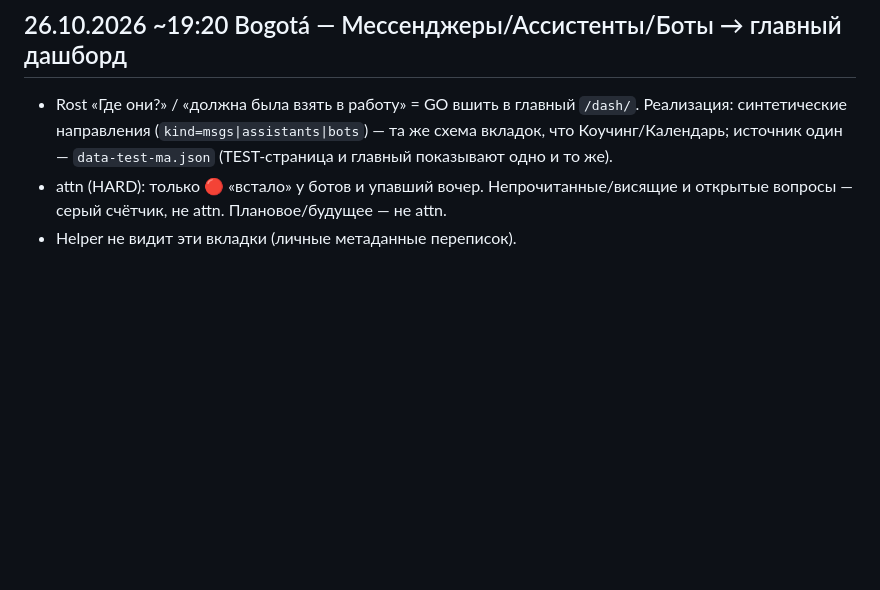
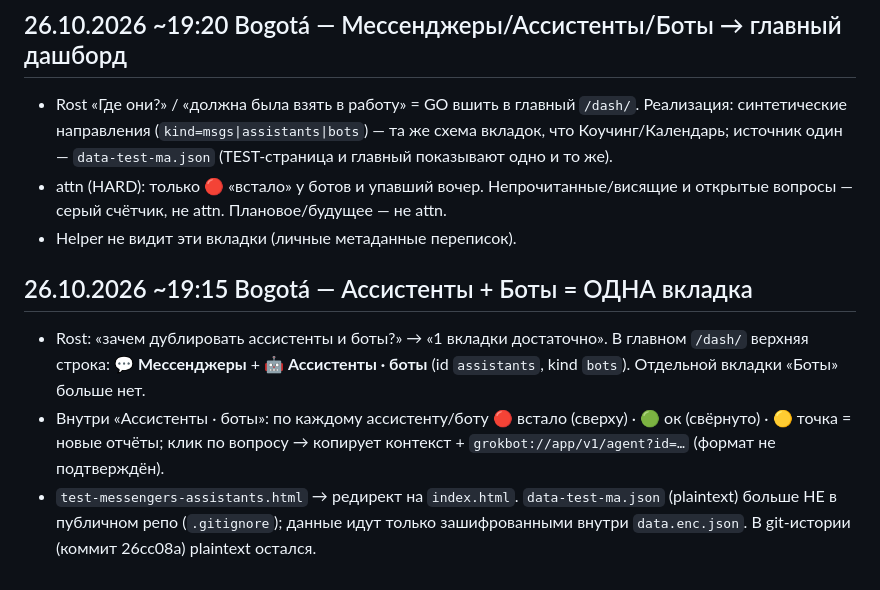
Before and after one commit to rosmater/dash, a Markdown page: docs/DECISIONS.md, the part around the change. Rendered like a GitHub page; blank space fills up the shorter version.

Commit message:
Ассистенты + Боты = одна вкладка «Ассистенты · боты» (Rost 26.10); docs

```diff
--- a/docs/DECISIONS.md
+++ b/docs/DECISIONS.md
@@ -210,3 +210,8 @@ Rost asked: (1) ads Active+Archive (2) repeat sales «Пора делать по
 - Rost «Где они?» / «должна была взять в работу» = GO вшить в главный `/dash/`. Реализация: синтетические направления (`kind=msgs|assistants|bots`) — та же схема вкладок, что Коучинг/Календарь; источник один — `data-test-ma.json` (TEST-страница и главный показывают одно и то же).
 - attn (HARD): только 🔴 «встало» у ботов и упавший вочер. Непрочитанные/висящие и открытые вопросы — серый счётчик, не attn. Плановое/будущее — не attn.
 - Helper не видит эти вкладки (личные метаданные переписок).
+
+## 26.10.2026 ~19:15 Bogotá — Ассистенты + Боты = ОДНА вкладка
+- Rost: «зачем дублировать ассистенты и боты?» → «1 вкладки достаточно». В главном `/dash/` верхняя строка: **💬 Мессенджеры** + **🤖 Ассистенты · боты** (id `assistants`, kind `bots`). Отдельной вкладки «Боты» больше нет.
+- Внутри «Ассистенты · боты»: по каждому ассистенту/боту 🔴 встало (сверху) · 🟢 ок (свёрнуто) · 🟡 точка = новые отчёты; клик по вопросу → копирует контекст + `grokbot://app/v1/agent?id=…` (формат не подтверждён).
+- `test-messengers-assistants.html` → редирект на `index.html`. `data-test-ma.json` (plaintext) больше НЕ в публичном репо (`.gitignore`); данные идут только зашифрованными внутри `data.enc.json`. В git-истории (коммит 26cc08a) plaintext остался.
```
Also changed, not shown: docs/CHANGELOG.md (+4 -0 lines).
